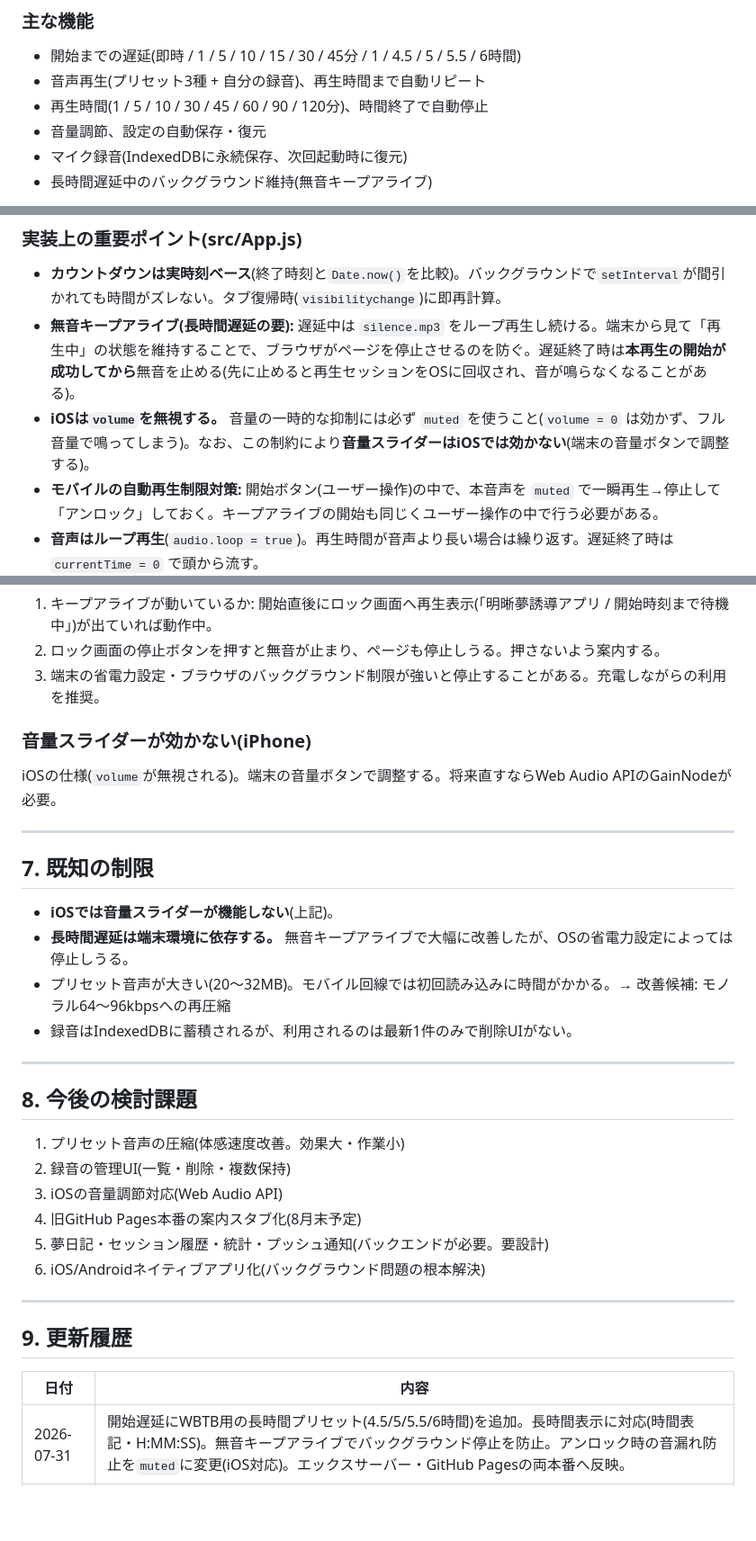
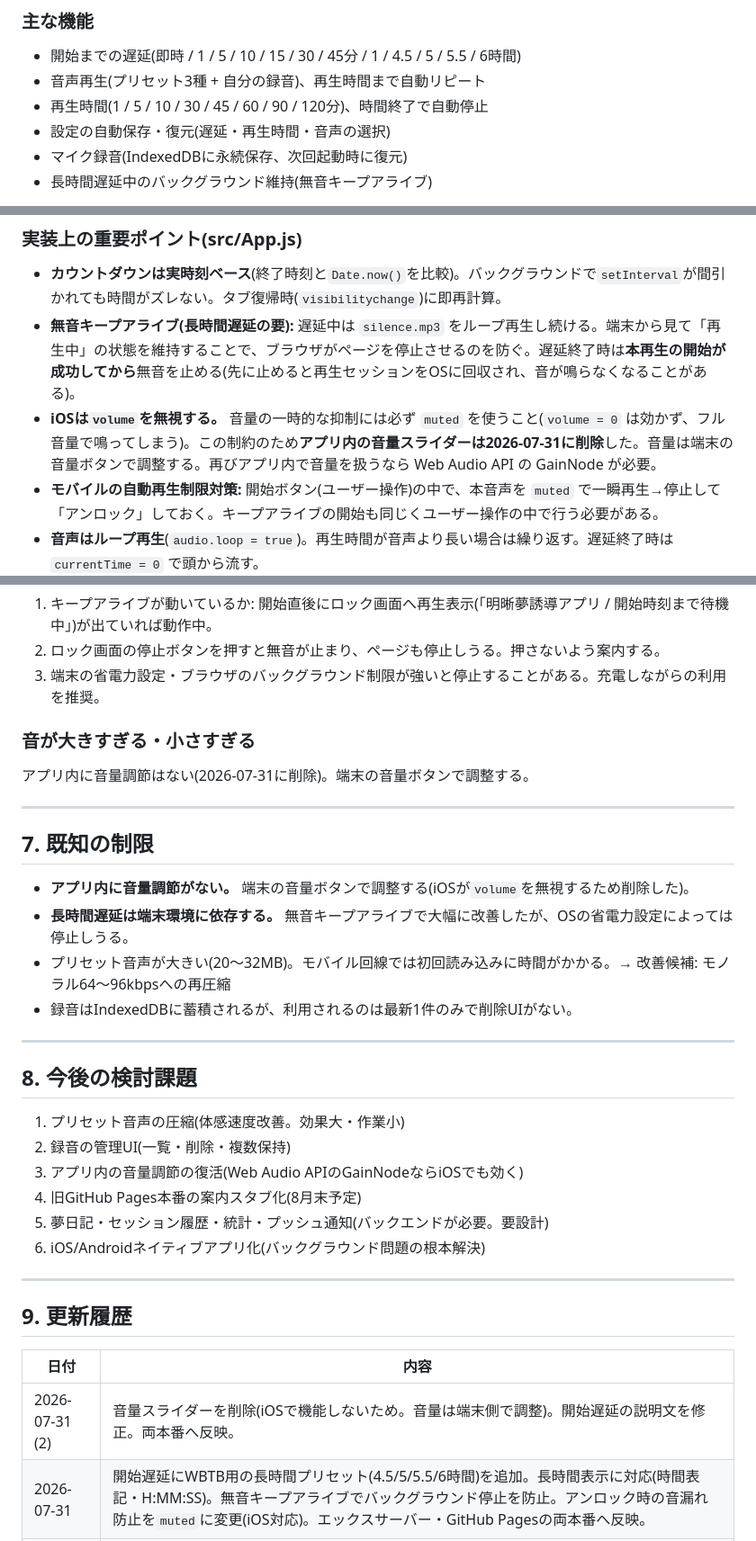
Before and after one commit to BTTP1605/lucid-dream-app, a Markdown page: docs/WEB_APP_HANDOFF.md, 3 parts joined by grey strips. Shown at 90% size. GitHub-like rendering; blank space fills up the shorter version.

Commit message:
引き継ぎ資料に音量スライダー削除を反映
Co-Authored-By: Claude Fable 5 <noreply@anthropic.com>

```diff
--- a/docs/WEB_APP_HANDOFF.md
+++ b/docs/WEB_APP_HANDOFF.md
@@ -19,7 +19,7 @@
 - 開始までの遅延(即時 / 1 / 5 / 10 / 15 / 30 / 45分 / 1 / 4.5 / 5 / 5.5 / 6時間)
 - 音声再生(プリセット3種 + 自分の録音)、再生時間まで自動リピート
 - 再生時間(1 / 5 / 10 / 30 / 45 / 60 / 90 / 120分)、時間終了で自動停止
-- 音量調節、設定の自動保存・復元
+- 設定の自動保存・復元(遅延・再生時間・音声の選択)
 - マイク録音(IndexedDBに永続保存、次回起動時に復元)
 - 長時間遅延中のバックグラウンド維持(無音キープアライブ)
 
@@ -96,7 +96,7 @@ lucid-dream-app/
 
 - **カウントダウンは実時刻ベース**(終了時刻と`Date.now()`を比較)。バックグラウンドで`setInterval`が間引かれても時間がズレない。タブ復帰時(`visibilitychange`)に即再計算。
 - **無音キープアライブ(長時間遅延の要):** 遅延中は `silence.mp3` をループ再生し続ける。端末から見て「再生中」の状態を維持することで、ブラウザがページを停止させるのを防ぐ。遅延終了時は**本再生の開始が成功してから**無音を止める(先に止めると再生セッションをOSに回収され、音が鳴らなくなることがある)。
-- **iOSは`volume`を無視する。** 音量の一時的な抑制には必ず `muted` を使うこと(`volume = 0` は効かず、フル音量で鳴ってしまう)。なお、この制約により**音量スライダーはiOSでは効かない**(端末の音量ボタンで調整する)。
+- **iOSは`volume`を無視する。** 音量の一時的な抑制には必ず `muted` を使うこと(`volume = 0` は効かず、フル音量で鳴ってしまう)。この制約のため**アプリ内の音量スライダーは2026-07-31に削除**した。音量は端末の音量ボタンで調整する。再びアプリ内で音量を扱うなら Web Audio API の GainNode が必要。
 - **モバイルの自動再生制限対策:** 開始ボタン(ユーザー操作)の中で、本音声を `muted` で一瞬再生→停止して「アンロック」しておく。キープアライブの開始も同じくユーザー操作の中で行う必要がある。
 - **音声はループ再生**(`audio.loop = true`)。再生時間が音声より長い場合は繰り返す。遅延終了時は `currentTime = 0` で頭から流す。
 - **Wake Lock:** 遅延中・再生中に画面スリープを防止。タブ復帰時に再取得。
@@ -189,14 +189,14 @@ git worktree remove ../gh-pages-deploy
 2. ロック画面の停止ボタンを押すと無音が止まり、ページも停止しうる。押さないよう案内する。
 3. 端末の省電力設定・ブラウザのバックグラウンド制限が強いと停止することがある。充電しながらの利用を推奨。
 
-### 音量スライダーが効かない(iPhone)
-iOSの仕様(`volume`が無視される)。端末の音量ボタンで調整する。将来直すならWeb Audio APIのGainNodeが必要。
+### 音が大きすぎる・小さすぎる
+アプリ内に音量調節はない(2026-07-31に削除)。端末の音量ボタンで調整する。
 
 ---
 
 ## 7. 既知の制限
 
-- **iOSでは音量スライダーが機能しない**(上記)。
+- **アプリ内に音量調節がない。** 端末の音量ボタンで調整する(iOSが`volume`を無視するため削除した)。
 - **長時間遅延は端末環境に依存する。** 無音キープアライブで大幅に改善したが、OSの省電力設定によっては停止しうる。
 - プリセット音声が大きい(20〜32MB)。モバイル回線では初回読み込みに時間がかかる。→ 改善候補: モノラル64〜96kbpsへの再圧縮
 - 録音はIndexedDBに蓄積されるが、利用されるのは最新1件のみで削除UIがない。
@@ -207,7 +207,7 @@ iOSの仕様(`volume`が無視される)。端末の音量ボタンで調整す
 
 1. プリセット音声の圧縮(体感速度改善。効果大・作業小)
 2. 録音の管理UI(一覧・削除・複数保持)
-3. iOSの音量調節対応(Web Audio API)
+3. アプリ内の音量調節の復活(Web Audio APIのGainNodeならiOSでも効く)
 4. 旧GitHub Pages本番の案内スタブ化(8月末予定)
 5. 夢日記・セッション履歴・統計・プッシュ通知(バックエンドが必要。要設計)
 6. iOS/Androidネイティブアプリ化(バックグラウンド問題の根本解決)
@@ -218,6 +218,7 @@ iOSの仕様(`volume`が無視される)。端末の音量ボタンで調整す
 
 | 日付 | 内容 |
 |---|---|
+| 2026-07-31 (2) | 音量スライダーを削除(iOSで機能しないため。音量は端末側で調整)。開始遅延の説明文を修正。両本番へ反映。 |
 | 2026-07-31 | 開始遅延にWBTB用の長時間プリセット(4.5/5/5.5/6時間)を追加。長時間表示に対応(時間表記・H:MM:SS)。無音キープアライブでバックグラウンド停止を防止。アンロック時の音漏れ防止を`muted`に変更(iOS対応)。エックスサーバー・GitHub Pagesの両本番へ反映。 |
 | 2026-07-29 | 本番をエックスサーバー `bttp.info/app/lucid-dream/` へ移行(会員ゲート付き)。`homepage`変更。GitHub Pages版は併存。 |
 | 2026-07-03 | ソースマップから実ソースを復元し`main`にコミット(それ以前はソース未コミット)。安定性修正(実時刻タイマー/リピート再生/Wake Lock強化/iOS録音対応/日本語ブランディング)。再生時間を1/5/10/30/45/60/90/120分に変更。テスト環境を構築。 |
```
Also changed, not shown: other parts of docs/WEB_APP_HANDOFF.md (+1 -1 lines).
